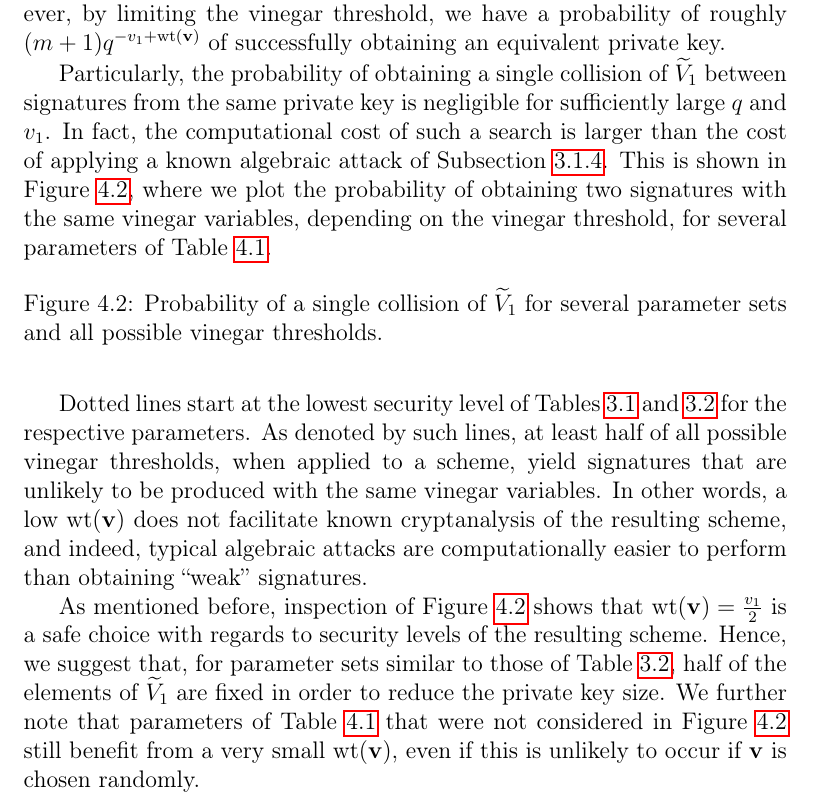
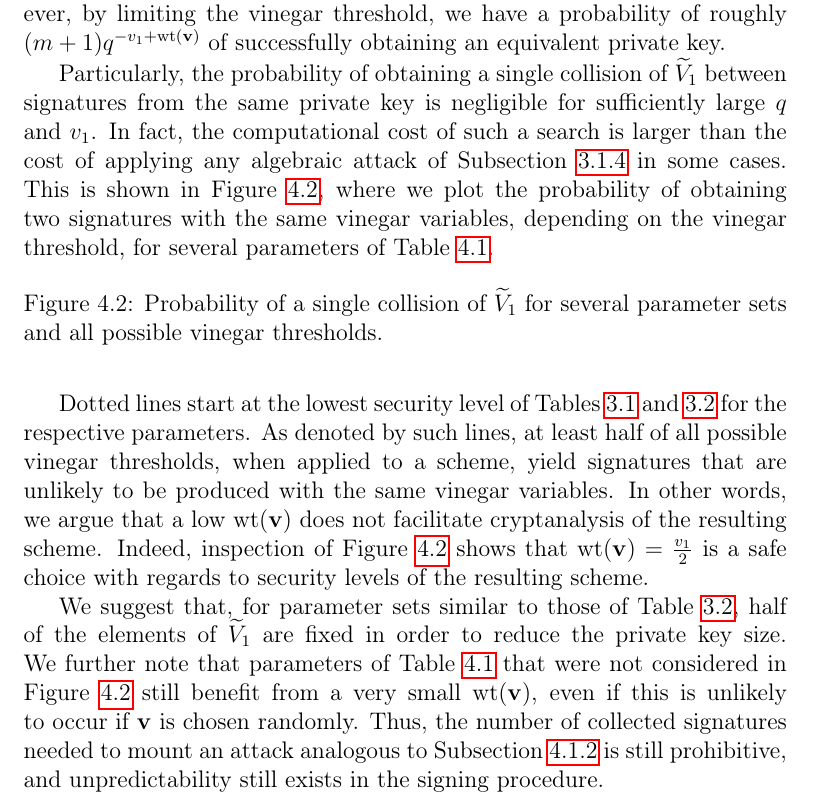
Before and after one commit to zambonin/msc, a LaTeX thesis (main.tex): part of page 65 of 80, cut so that both start at the same text. Compiled offline with pdfLaTeX.

Commit message:
overleaf_to_git: update main.tex from r16398 to r16419

```diff
--- a/main.tex
+++ b/main.tex
@@ -1555,7 +1555,7 @@ We now turn to a brief security analysis of our proposal, taking into account th
 
 The key strategy to apply our proposed attack is the collection of signatures with the same vinegar variables. Thus, we opt to represent its complexity as the chance of obtaining said ``weak'' signatures, as seen in Table~\ref{tab:bin-prob}. In the best case scenario, our attack consists of simply collecting enough signatures and performing trivial mathematical operations. However, by limiting the vinegar threshold, we have a probability of roughly $(m + 1) q^{-v_{1} + \wt(\mathbf{v})}$ of successfully obtaining an equivalent private key.
 
-Particularly, the probability of obtaining a single collision of $\widetilde{V}_{1}$ between signatures from the same private key is negligible for sufficiently large $q$ and $v_{1}$. In fact, the computational cost of such a search is larger than the cost of applying a known algebraic attack of Subsection~\ref{subsec:analysis}. This is shown in Figure~\ref{fig:prob-sec}, where we plot the probability of obtaining two signatures with the same vinegar variables, depending on the vinegar threshold, for several parameters of Table~\ref{tab:bin-prob}.
+Particularly, the probability of obtaining a single collision of $\widetilde{V}_{1}$ between signatures from the same private key is negligible for sufficiently large $q$ and $v_{1}$. In fact, the computational cost of such a search is larger than the cost of applying any algebraic attack of Subsection~\ref{subsec:analysis} in some cases. This is shown in Figure~\ref{fig:prob-sec}, where we plot the probability of obtaining two signatures with the same vinegar variables, depending on the vinegar threshold, for several parameters of Table~\ref{tab:bin-prob}.
 
 \begin{figure}[htbp]
   \centering
@@ -1563,9 +1563,9 @@ Particularly, the probability of obtaining a single collision of $\widetilde{V}_
   \caption{Probability of a single collision of $\widetilde{V}_{1}$ for several parameter sets and all possible vinegar thresholds.}\label{fig:prob-sec}
 \end{figure}
 
-Dotted lines start at the lowest security level of Tables~\ref{tab:sec} and~\ref{tab:newsec} for the respective parameters. As denoted by such lines, at least half of all possible vinegar thresholds, when applied to a scheme, yield signatures that are unlikely to be produced with the same vinegar variables. In other words, a low $\wt(\mathbf{v})$ does not facilitate known cryptanalysis of the resulting scheme, and indeed, typical algebraic attacks are computationally easier to perform than obtaining ``weak'' signatures.
-
-As mentioned before, inspection of Figure~\ref{fig:prob-sec} shows that $\wt(\mathbf{v}) = \frac{v_{1}}{2}$ is a safe choice with regards to security levels of the resulting scheme. Hence, we suggest that, for parameter sets similar to those of Table~\ref{tab:newsec}, half of the elements of $\widetilde{V}_{1}$ are fixed in order to reduce the private key size. We further note that parameters of Table~\ref{tab:bin-prob} that were not considered in Figure~\ref{fig:prob-sec} still benefit from a very small $\wt(\mathbf{v})$, even if this is unlikely to occur if $\mathbf{v}$ is chosen randomly.
+Dotted lines start at the lowest security level of Tables~\ref{tab:sec} and~\ref{tab:newsec} for the respective parameters. As denoted by such lines, at least half of all possible vinegar thresholds, when applied to a scheme, yield signatures that are unlikely to be produced with the same vinegar variables. In other words, we argue that a low $\wt(\mathbf{v})$ does not facilitate cryptanalysis of the resulting scheme. Indeed, inspection of Figure~\ref{fig:prob-sec} shows that $\wt(\mathbf{v}) = \frac{v_{1}}{2}$ is a safe choice with regards to security levels of the resulting scheme.
+
+We suggest that, for parameter sets similar to those of Table~\ref{tab:newsec}, half of the elements of $\widetilde{V}_{1}$ are fixed in order to reduce the private key size. We further note that parameters of Table~\ref{tab:bin-prob} that were not considered in Figure~\ref{fig:prob-sec} still benefit from a very small $\wt(\mathbf{v})$, even if this is unlikely to occur if $\mathbf{v}$ is chosen randomly. Thus, the number of collected signatures needed to mount an attack analogous to  Subsection~\ref{subsec:etaks} is still prohibitive, and unpredictability still exists in the signing procedure.
 
 \chapter{Conclusion}\label{ch:conc}
 
```
